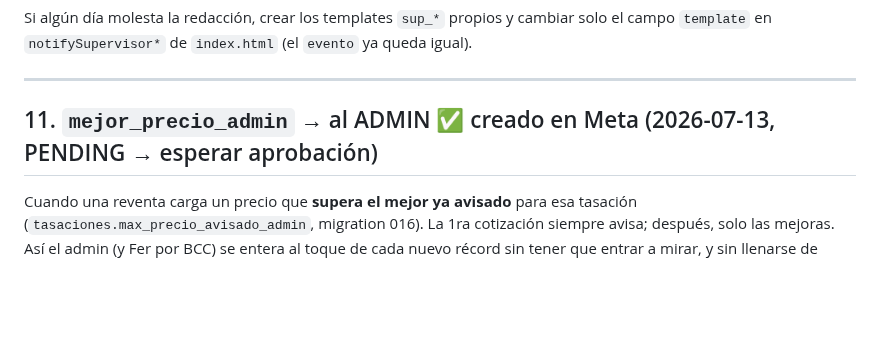
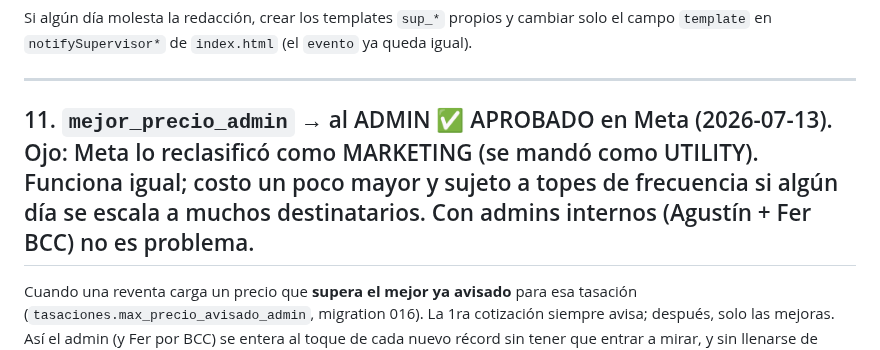
Before and after one commit to fergonz00/tasador-argendreams, a Markdown page: supabase/whatsapp-templates.md, the part around the change. Drawn GitHub-style; blank space fills up the shorter version.

Commit message:
doc: template mejor_precio_admin APROBADO en Meta (reclasificado MARKETING)
Co-Authored-By: Claude Opus 4.8 (1M context) <noreply@anthropic.com>

```diff
--- a/supabase/whatsapp-templates.md
+++ b/supabase/whatsapp-templates.md
@@ -153,7 +153,7 @@ solo el campo `template` en `notifySupervisor*` de `index.html` (el `evento` ya
 
 ---
 
-## 11. `mejor_precio_admin` → al ADMIN  ✅ creado en Meta (2026-07-13, PENDING → esperar aprobación)
+## 11. `mejor_precio_admin` → al ADMIN  ✅ APROBADO en Meta (2026-07-13). Ojo: Meta lo reclasificó como MARKETING (se mandó como UTILITY). Funciona igual; costo un poco mayor y sujeto a topes de frecuencia si algún día se escala a muchos destinatarios. Con admins internos (Agustín + Fer BCC) no es problema.
 Cuando una reventa carga un precio que **supera el mejor ya avisado** para esa tasación
 (`tasaciones.max_precio_avisado_admin`, migration 016). La 1ra cotización siempre avisa;
 después, solo las mejoras. Así el admin (y Fer por BCC) se entera al toque de cada nuevo
```
